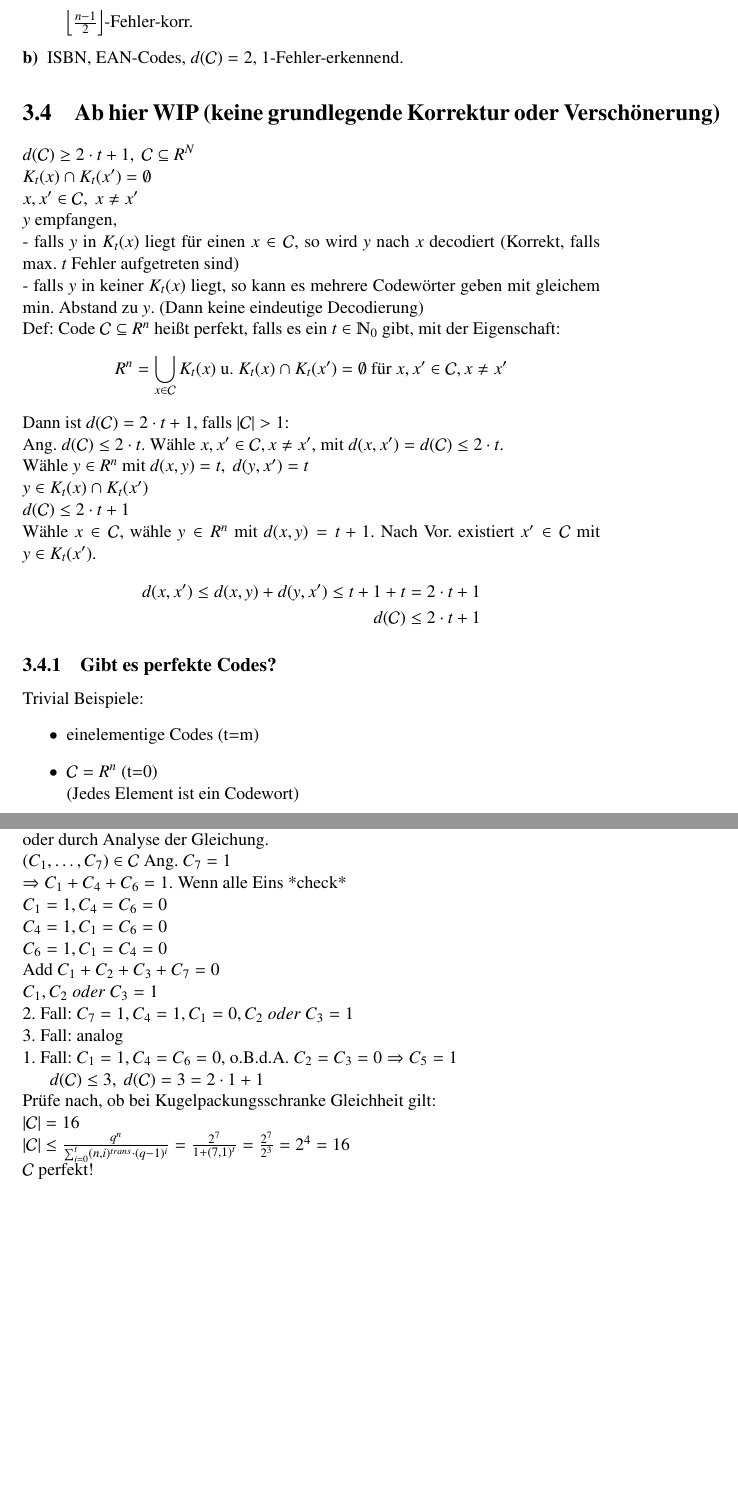
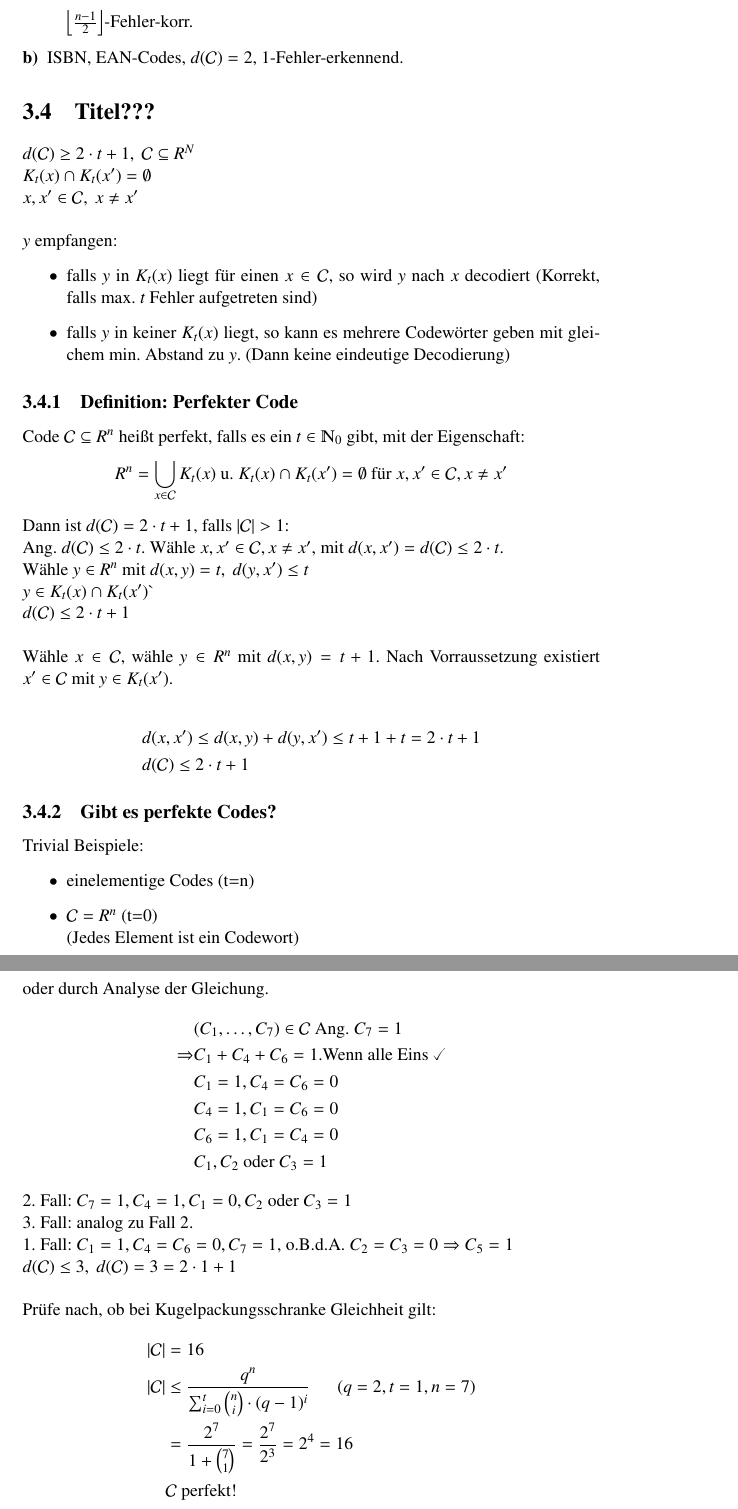
Before and after one commit to seppo/Skript--Codierung-und-Verschl-sselung, a LaTeX document (Skript.tex, which reads chapters/codierung.tex, header.tex): two parts of pages 33 and 35 of 35 before the commit and two parts of pages 33 and 36 of 36 after it, joined at a grey line, cut so that both start at the same text, the shorter picture padded with empty space. Compiled offline with pdfLaTeX; the source files are stored in an older character set and shown here as Unicode.

Commit message:
21.01 Vorlesung Verschoenerung + Fehlerkorrektur
Zusaetzlich \checked vom wasysysm packet eingebaut. Sonnst nur verbesserungen + verschoenerung von der Vorlesung. Aber immer noch kein plan was der Titel vom ganzen ist.

```diff
--- a/chapters/codierung.tex
+++ b/chapters/codierung.tex
@@ -294,40 +294,41 @@ $d(\mathcal{C}) \geq t+1$ und es treten maximal $t$ minimal $1$ Fehler auf, so i
 	\item[b)] ISBN, EAN-Codes, $d(\mathcal{C})=2$, 1-Fehler-erkennend.
 \end{description}
 
-%WIP hier muss noch mehr verbessert werden
-\section{Ab hier WIP (keine grundlegende Korrektur oder Versch\"onerung)}
+%Verbesser + Verschoenert, aber kein plan was der titel hier ist
+\section{Titel???}
 \noindent
 $d(\mathcal{C}) \geq 2 \cdot t + 1,\ \mathcal{C} \subseteq R^N$ \\
 $K_t(x) \cap K_t(x')=\emptyset$ \\
 $x, x' \in \mathcal{C},\ x \neq x'$ \\
-$y$ empfangen, \\
-- falls $y$ in $K_t(x)$ liegt f\"ur einen $x \in \mathcal{C}$, so wird $y$ nach $x$ decodiert (Korrekt, falls max. $t$ Fehler aufgetreten sind) \\
-- falls $y$ in keiner $K_t(x)$ liegt, so kann es mehrere Codew\"orter geben mit gleichem min. Abstand zu $y$. (Dann keine eindeutige  Decodierung)
+\\
+$y$ empfangen:
+\begin{itemize}
+\item falls $y$ in $K_t(x)$ liegt f\"ur einen $x \in \mathcal{C}$, so wird $y$ nach $x$ decodiert (Korrekt, falls max. $t$ Fehler aufgetreten sind)
+\item  falls $y$ in keiner $K_t(x)$ liegt, so kann es mehrere Codew\"orter geben mit gleichem min. Abstand zu $y$. (Dann keine eindeutige  Decodierung)
+\end{itemize}
 
-%Def
-\noindent
-Def: Code $\mathcal{C} \subseteq R^n$ heißt perfekt, falls es ein $t \in \N_0$ gibt, mit der Eigenschaft:
+\subsection{Definition: Perfekter Code}
+Code $\mathcal{C} \subseteq R^n$ heißt perfekt, falls es ein $t \in \N_0$ gibt, mit der Eigenschaft:
 \[
 	R^n = \bigcup_{x\in \mathcal{C}} K_t(x) \ \text{u. $K_t(x) \cap K_t(x') = \emptyset$ f\"ur $x,x' \in \mathcal{C}, x \neq x'$}
 \]
 Dann ist $d(\mathcal{C})=2 \cdot t + 1$, falls $\left| \mathcal{C} \right| > 1$: \\
 Ang. $d(\mathcal{C}) \leq 2\cdot t$. W\"ahle $x,x' \in \mathcal{C}, x \neq x'$, mit $d(x,x') = d(\mathcal{C}) \leq 2 \cdot t$. \\
-W\"ahle $y \in R^n$ mit $d(x,y)=t,\ d(y,x')=t$\\
-$y \in K_t(x) \cap K_t(x')$ % Widerspruchzeichen
+W\"ahle $y \in R^n$ mit $d(x,y)=t,\ d(y,x') \leq t$\\
+$y \in K_t(x) \cap K_t(x') \lightning$\\
+$d(\mathcal{C}) \leq 2 \cdot t + 1$ \\
 \\
-$d(\mathcal{C}) \leq 2 \cdot t + 1$ \\
-W\"ahle $x \in \mathcal{C}$, w\"ahle $y \in R^n$ mit $d(x,y)=t+1$. Nach Vor. existiert $x' \in \mathcal{C}$ mit $y \in K_t(x')$.
-\[
-	\begin{split}
-		d(x,x') \leq d(x,y) + d(y,x') \leq t+1+t = 2 \cdot t + 1 \\
-		d(\mathcal{C}) \leq 2\cdot t + 1
-	\end{split}
-\]
+W\"ahle $x \in \mathcal{C}$, w\"ahle $y \in R^n$ mit $d(x,y)=t+1$. Nach Vorraussetzung existiert $x' \in \mathcal{C}$ mit $y \in K_t(x')$.
+
+\begin{align*}
+	&d(x,x') \leq d(x,y) + d(y,x') \leq t+1+t = 2 \cdot t + 1 \\
+	&d(\mathcal{C}) \leq 2\cdot t + 1
+\end{align*}
 
 \subsection{Gibt es perfekte Codes?}
 Trivial Beispiele:
 \begin{itemize}
-	\item einelementige Codes (t=m)
+	\item einelementige Codes (t=n)
 	\item $\mathcal{C} = R^n$ (t=0) \\
 				(Jedes Element ist ein Codewort)
 	\item $n$-fache Wiederholungscode \"uber $Z_2$ \\
@@ -397,20 +409,22 @@ $d(\mathcal{C}) = min wt(x)$. \\
 Zeige: Jeder Vektor $\neq v$ in $\mathcal{C}$ enth\"alt mind. 3 Einsen.\\
-$= 3$ weist man nach durch \"uberpr\"ufen aller 15 von 15 verschiedenen Codew\"ortern oder durch Analyse der Gleichung. \\
-$(C_1,\ldots,C_7) \in \mathcal{C}$ Ang. $C_7=1$ \\
-$\Rightarrow C_1+C_4+C_6=1$. Wenn alle Eins *check* \\%hier hacken
-$C_1=1,C_4=C_6=0$\\
-$C_4=1,C_1=C_6=0$\\
-$C_6=1,C_1=C_4=0$\\
-%verweis auf Menge von oben
-Add $C_1+C_2+C_3+C_7=0$ \\
-$C_1, C_2\ oder\ C_3 = 1$ \\
-2. Fall: $C_7=1,C_4=1,C_1=0,C_2\ oder\ C_3=1$ \\
-3. Fall: analog \\
-1. Fall: $C_1=1,C_4=C_6=0$, o.B.d.A. $C_2=C_3=0 \Rightarrow C_5=1$
-
-% jetzt gehts weiter
+$= 3$ weist man nach durch \"uberpr\"ufen aller 15 von $\mathcal{V}$ verschiedenen Codew\"ortern oder durch Analyse der Gleichung.
+\begin{align*}
+	&(C_1,\ldots,C_7) \in \mathcal{C} \text{ Ang. } C_7=1 \\
+	\Rightarrow &C_1+C_4+C_6=1. \text{Wenn alle Eins } \checked \\
+	&C_1=1,C_4=C_6=0\\
+	&C_4=1,C_1=C_6=0\\
+	&C_6=1,C_1=C_4=0\\
+	&C_1, C_2\text{ oder } C_3 = 1
+\end{align*}
+2. Fall: $C_7=1,C_4=1,C_1=0,C_2 \text{ oder } C_3=1$ \\
+3. Fall: analog zu Fall 2.\\
+1. Fall: $C_1=1,C_4=C_6=0, C_7=1$, o.B.d.A. $C_2=C_3=0 \Rightarrow C_5=1$\\
 $d(\mathcal{C}) \leq 3,\ d(\mathcal{C})=3=2 \cdot 1 + 1$\\
-Pr\"ufe nach, ob bei Kugelpackungsschranke Gleichheit gilt:\\
-$\left|\mathcal{C}\right|=16$\\
-$\left|\mathcal{C}\right| \leq \frac{q^n}{\sum_{i=0}^t (n,i)^{trans} \cdot (q-1)^i}=\frac{2^7}{1+(7,1)^t}=\frac{2^7}{2^3}=2^4=16$\\
-$\mathcal{C}$ perfekt!
+\\
+Pr\"ufe nach, ob bei Kugelpackungsschranke Gleichheit gilt:
+\begin{align*}
+	\left|\mathcal{C}\right| &=16\\
+	\left|\mathcal{C}\right| &\leq \frac{q^n}{\sum_{i=0}^t \binom{n}{i} \cdot (q-1)^i} \indent (q=2, t=1, n=7)\\
+	&=\frac{2^7}{1+\binom{7}{1}}=\frac{2^7}{2^3}=2^4=16\\
+	&\mathcal{C}\text{ perfekt!}
+\end{align*}
--- a/header.tex
+++ b/header.tex
@@ -9,6 +9,7 @@
 \usepackage{pstricks}
 \usepackage{multirow}
 \usepackage{stmaryrd}
+\usepackage{wasysym}
 
 
 \newcommand{\N}{\varmathbb{N}}
```
Also changed, not shown: Skript.pdf, chapters/codierung.tex (85 more changed lines).
